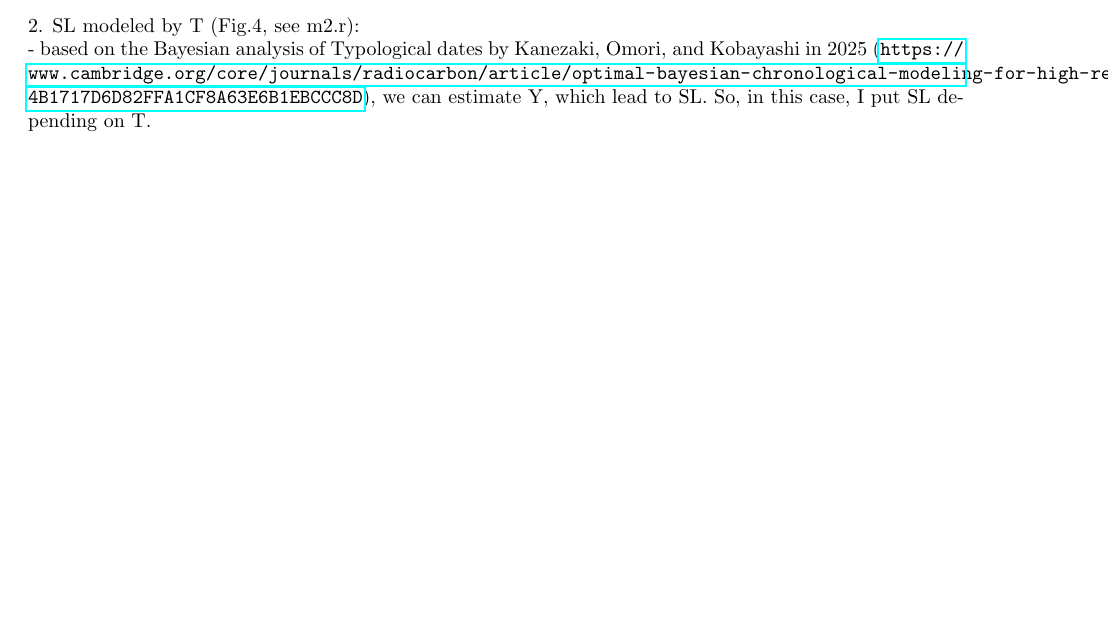
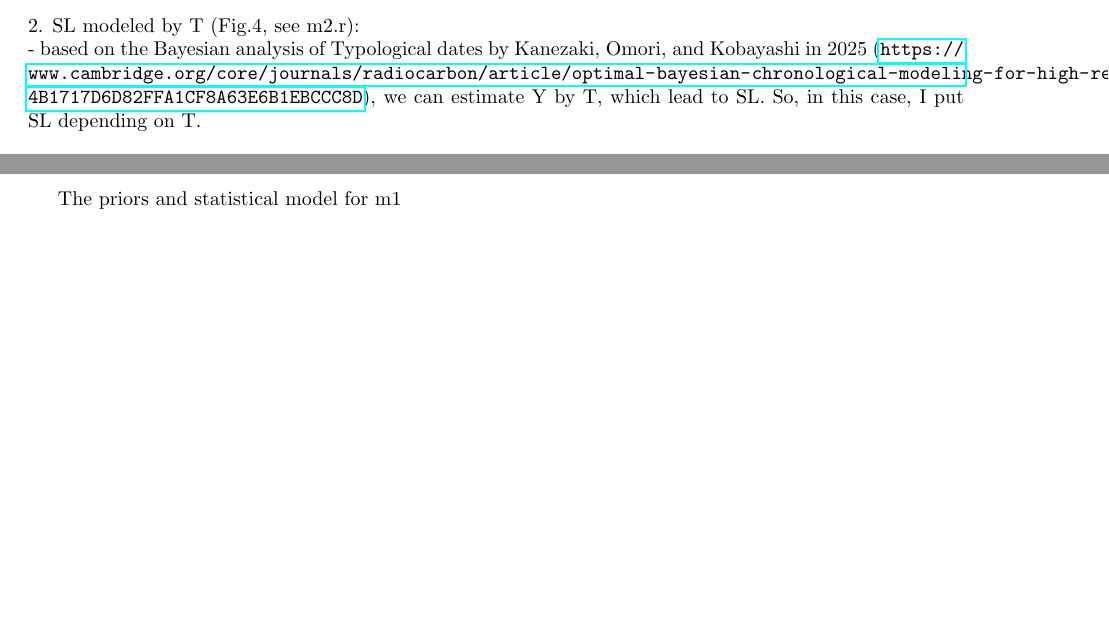
Before and after one commit to Mufurun/KOsyndata, a LaTeX document (overview.tex): part of page 2 of 2 before the commit and two parts of pages 2 and 3 of 3 after it, the two joined at a grey line, cut so that both start at the same text, the shorter picture padded with empty space. Compiled offline with pdfLaTeX.

Commit message:
Check point 1

```diff
--- a/overview.tex
+++ b/overview.tex
@@ -125,7 +125,7 @@ As Y is estimated in ulam model of rethinking package, we can use it to estimate
 \\
 2. SL modeled by T (Fig.4, see m2.r): \\
 - based on the Bayesian analysis of Typological dates by Kanezaki, Omori, and Kobayashi in 2025 (\url{https://www.cambridge.org/core/journals/radiocarbon/article/optimal-bayesian-chronological-modeling-for-high-resolution-chronology-for-the-middle-jomon-of-kanto-region-honshu-island-japan-approaching-a-generational-scale/4B1717D6D82FFA1CF8A63E6B1EBCCC8D}),
-we can estimate Y, which lead to SL. So, in this case, I put SL depending on T.
+we can estimate Y by T, which lead to SL. So, in this case, I put SL depending on T.
 
 \begin{figure}[H]
 \centering
@@ -158,6 +158,9 @@ we can estimate Y, which lead to SL. So, in this case, I put SL depending on T.
 
 
 
+\newpage
+
+The priors and statistical model for m1
 
 
 
```
Also changed, not shown: 2 other files.
